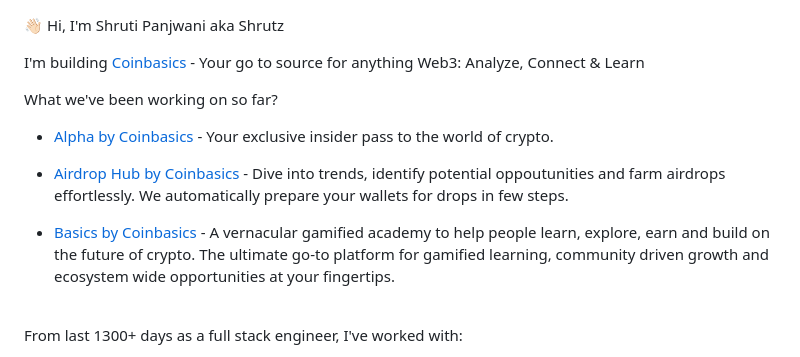
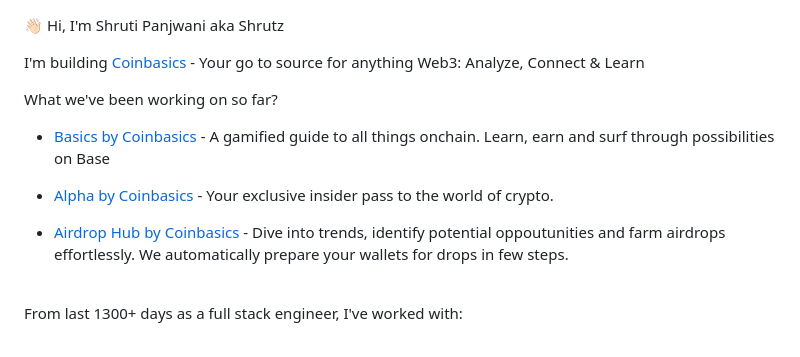
Before and after one commit to shrutipanjwani/shrutipanjwani, a Markdown page: README.md, the part around the change. Drawn GitHub-style.

```diff
--- a/README.md
+++ b/README.md
@@ -4,11 +4,12 @@ I'm building [Coinbasics](coinbasics.xyz) - Your go to source for anything Web3:
 
 What we've been working on so far?
 
+- [Basics by Coinbasics](basicsxyz.com) - A gamified guide to all things onchain. Learn, earn and surf through possibilities on Base
+
 - [Alpha by Coinbasics](https://coinbasics.xyz/alpha) - Your exclusive insider pass to the world of crypto.
 
 - [Airdrop Hub by Coinbasics](https://coinbasics.xyz/airdrops) - Dive into trends, identify potential oppoutunities and farm airdrops effortlessly. We automatically prepare your wallets for drops in few steps.
 
-- [Basics by Coinbasics](basicsxyz.com) - A vernacular gamified academy to help people learn, explore, earn and build on the future of crypto. The ultimate go-to platform for gamified learning, community driven growth and ecosystem wide opportunities at your fingertips.
 <br>
 
 From last 1300+ days as a full stack engineer, I've worked with:
```
